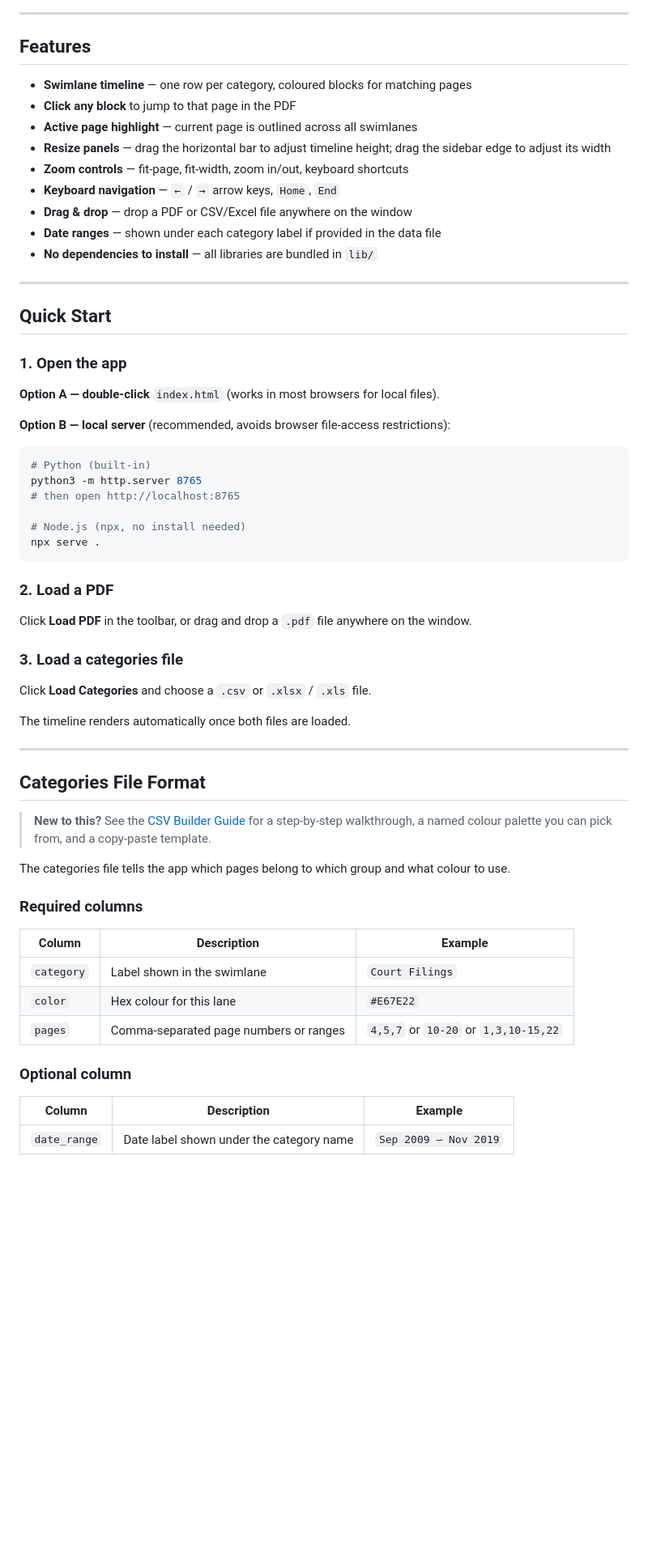
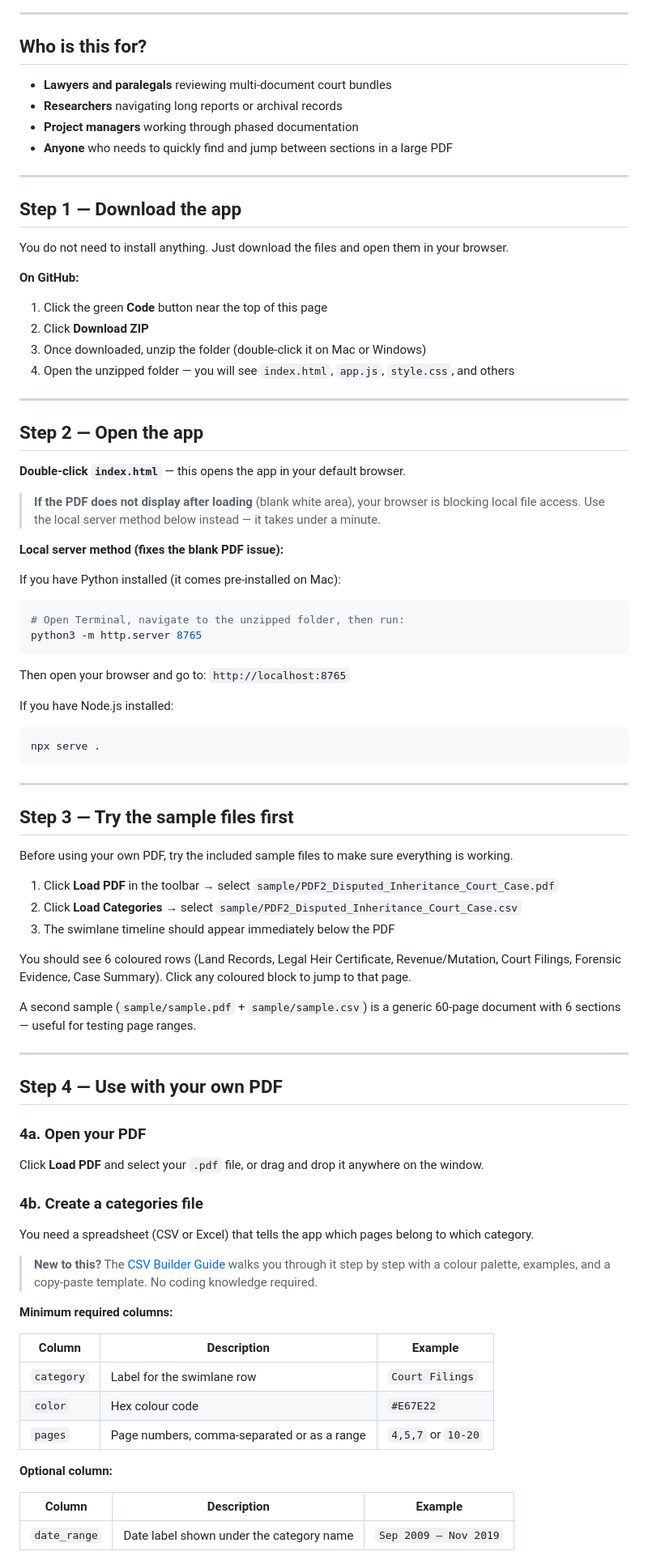
Before and after one commit to tej554/pdf-timeline-viewer, a Markdown page: README.md, the part around one of its changes. Shown at 81% size. Drawn GitHub-style; blank space fills up the shorter version.

````diff
--- a/README.md
+++ b/README.md
@@ -25,64 +29,88 @@ No installation, no server, no data leaves your machine — everything runs loca
 
 ---
 
-## Features
+## Who is this for?
 
-- **Swimlane timeline** — one row per category, coloured blocks for matching pages
-- **Click any block** to jump to that page in the PDF
-- **Active page highlight** — current page is outlined across all swimlanes
-- **Resize panels** — drag the horizontal bar to adjust timeline height; drag the sidebar edge to adjust its width
-- **Zoom controls** — fit-page, fit-width, zoom in/out, keyboard shortcuts
-- **Keyboard navigation** — `←` / `→` arrow keys, `Home`, `End`
-- **Drag & drop** — drop a PDF or CSV/Excel file anywhere on the window
-- **Date ranges** — shown under each category label if provided in the data file
-- **No dependencies to install** — all libraries are bundled in `lib/`
+- **Lawyers and paralegals** reviewing multi-document court bundles
+- **Researchers** navigating long reports or archival records
+- **Project managers** working through phased documentation
+- **Anyone** who needs to quickly find and jump between sections in a large PDF
 
 ---
 
-## Quick Start
+## Step 1 — Download the app
 
-### 1. Open the app
+You do not need to install anything. Just download the files and open them in your browser.
 
-**Option A — double-click** `index.html` (works in most browsers for local files).
+**On GitHub:**
 
-**Option B — local server** (recommended, avoids browser file-access restrictions):
+1. Click the green **Code** button near the top of this page
+2. Click **Download ZIP**
+3. Once downloaded, unzip the folder (double-click it on Mac or Windows)
+4. Open the unzipped folder — you will see `index.html`, `app.js`, `style.css`, and others
+
+---
+
+## Step 2 — Open the app
+
+**Double-click `index.html`** — this opens the app in your default browser.
+
+> **If the PDF does not display after loading** (blank white area), your browser is blocking local file access. Use the local server method below instead — it takes under a minute.
+
+**Local server method (fixes the blank PDF issue):**
+
+If you have Python installed (it comes pre-installed on Mac):
 
 ```bash
-# Python (built-in)
+# Open Terminal, navigate to the unzipped folder, then run:
 python3 -m http.server 8765
-# then open http://localhost:8765
+```
 
-# Node.js (npx, no install needed)
+Then open your browser and go to: `http://localhost:8765`
+
+If you have Node.js installed:
+
+```bash
 npx serve .
 ```
 
-### 2. Load a PDF
+---
 
-Click **Load PDF** in the toolbar, or drag and drop a `.pdf` file anywhere on the window.
+## Step 3 — Try the sample files first
 
-### 3. Load a categories file
+Before using your own PDF, try the included sample files to make sure everything is working.
 
-Click **Load Categories** and choose a `.csv` or `.xlsx` / `.xls` file.
+1. Click **Load PDF** in the toolbar → select `sample/PDF2_Disputed_Inheritance_Court_Case.pdf`
+2. Click **Load Categories** → select `sample/PDF2_Disputed_Inheritance_Court_Case.csv`
+3. The swimlane timeline should appear immediately below the PDF
 
-The timeline renders automatically once both files are loaded.
+You should see 6 coloured rows (Land Records, Legal Heir Certificate, Revenue/Mutation, Court Filings, Forensic Evidence, Case Summary). Click any coloured block to jump to that page.
+
+A second sample (`sample/sample.pdf` + `sample/sample.csv`) is a generic 60-page document with 6 sections — useful for testing page ranges.
 
 ---
 
-## Categories File Format
+## Step 4 — Use with your own PDF
 
-> **New to this?** See the [CSV Builder Guide](CSV_GUIDE.md) for a step-by-step walkthrough, a named colour palette you can pick from, and a copy-paste template.
+### 4a. Open your PDF
 
-The categories file tells the app which pages belong to which group and what colour to use.
+Click **Load PDF** and select your `.pdf` file, or drag and drop it anywhere on the window.
 
-### Required columns
+### 4b. Create a categories file
+
+You need a spreadsheet (CSV or Excel) that tells the app which pages belong to which category.
+
+> **New to this?** The [CSV Builder Guide](CSV_GUIDE.md) walks you through it step by step with a colour palette, examples, and a copy-paste template. No coding knowledge required.
+
+**Minimum required columns:**
 
 | Column | Description | Example |
 |--------|-------------|---------|
-| `category` | Label shown in the swimlane | `Court Filings` |
-| `color` | Hex colour for this lane | `#E67E22` |
-| `pages` | Comma-separated page numbers or ranges | `4,5,7` or `10-20` or `1,3,10-15,22` |
+| `category` | Label for the swimlane row | `Court Filings` |
+| `color` | Hex colour code | `#E67E22` |
+| `pages` | Page numbers, comma-separated or as a range | `4,5,7` or `10-20` |
 
-### Optional column
+**Optional column:**
 
 | Column | Description | Example |
 |--------|-------------|---------|
````
Also changed, not shown: other parts of README.md (+65 -25 lines).
